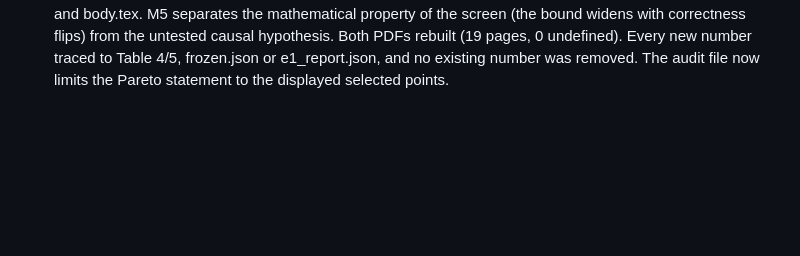
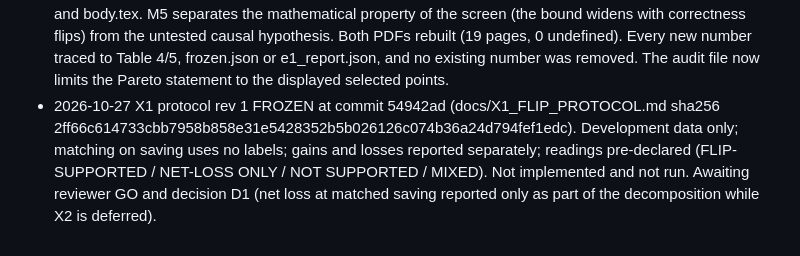
Before and after one commit to lonewolf15116/lookahead-halting, a Markdown page: docs/DECISIONS.md, the part around the change. Rendered like a GitHub page; blank space fills up the shorter version.

Commit message:
DECISIONS: X1 protocol frozen
Co-Authored-By: Claude Opus 5.5 <noreply@anthropic.com>
Claude-Session: https://claude.ai/code/session_01CFrRc4jrdssVNpoU95iH2V

```diff
--- a/docs/DECISIONS.md
+++ b/docs/DECISIONS.md
@@ -360,3 +360,4 @@
 - 2026-10-27 Reviewer-approved timing corrections: the 3.6 sentence 'no wall-clock time of a halting policy was measured' and the 7.5 sentence 'No end-to-end time was measured' were replaced with the reviewer's wording (D-t collected descriptive batch-size-1 timings on 600 development questions; no held-out latency evaluation was done). Both sources edited; both PDFs rebuilt (19 pages, 0 undefined); word changes limited to those two sentences.
 - 2026-10-27 Step 3 methodology and statistics audit (Opus): docs/STEP3_METHODOLOGY_AUDIT.md, from existing records only (frozen.json, e1_report.json, manuscript Tables 4-5); no TEST read and no new analysis. Finding: the rule dependence is supported as a statement about selection procedures and not as a statement about signal quality at matched accuracy. The point-only reversal comes from OpenBookQA (-0.098; native threshold 1.9e-5; 1.57 pp on TEST), and E1 had already shown point-only selections over budget in 6-7 of 15 held-out cells. The [C] comparison is at unmatched loss (TEST macro loss 0.39 vs 0.08 pp). E1's screened-minus-point-only difference was positive in all 5 folds. The flip-penalty mechanism is plausible but untested. Proposed M1-M6 (text) and optional development-only X1 (flip counts) and X2 (matched-loss frontier); none applied.
 - 2026-10-27 Step 3 revisions (reviewer: M1-M4 and M6 approved, M5 approved with revision, X1 approved for development data only with the protocol frozen first, X2 deferred). Applied M1-M6 to PAPER_DRAFT.md and body.tex. M5 separates the mathematical property of the screen (the bound widens with correctness flips) from the untested causal hypothesis. Both PDFs rebuilt (19 pages, 0 undefined). Every new number traced to Table 4/5, frozen.json or e1_report.json, and no existing number was removed. The audit file now limits the Pareto statement to the displayed selected points.
+- 2026-10-27 X1 protocol rev 1 FROZEN at commit 54942ad (docs/X1_FLIP_PROTOCOL.md sha256 2ff66c614733cbb7958b858e31e5428352b5b026126c074b36a24d794fef1edc). Development data only; matching on saving uses no labels; gains and losses reported separately; readings pre-declared (FLIP-SUPPORTED / NET-LOSS ONLY / NOT SUPPORTED / MIXED). Not implemented and not run. Awaiting reviewer GO and decision D1 (net loss at matched saving reported only as part of the decomposition while X2 is deferred).
```
